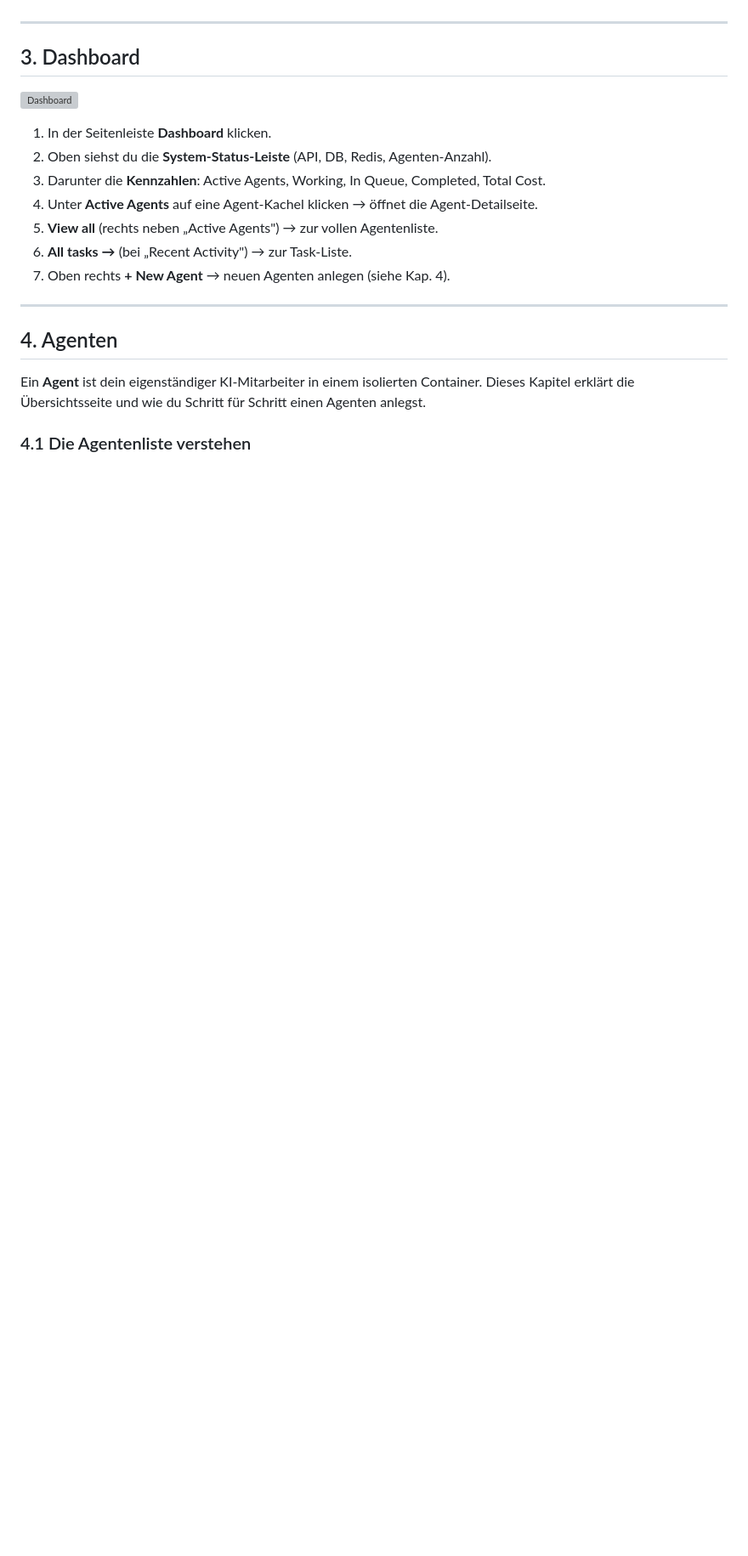
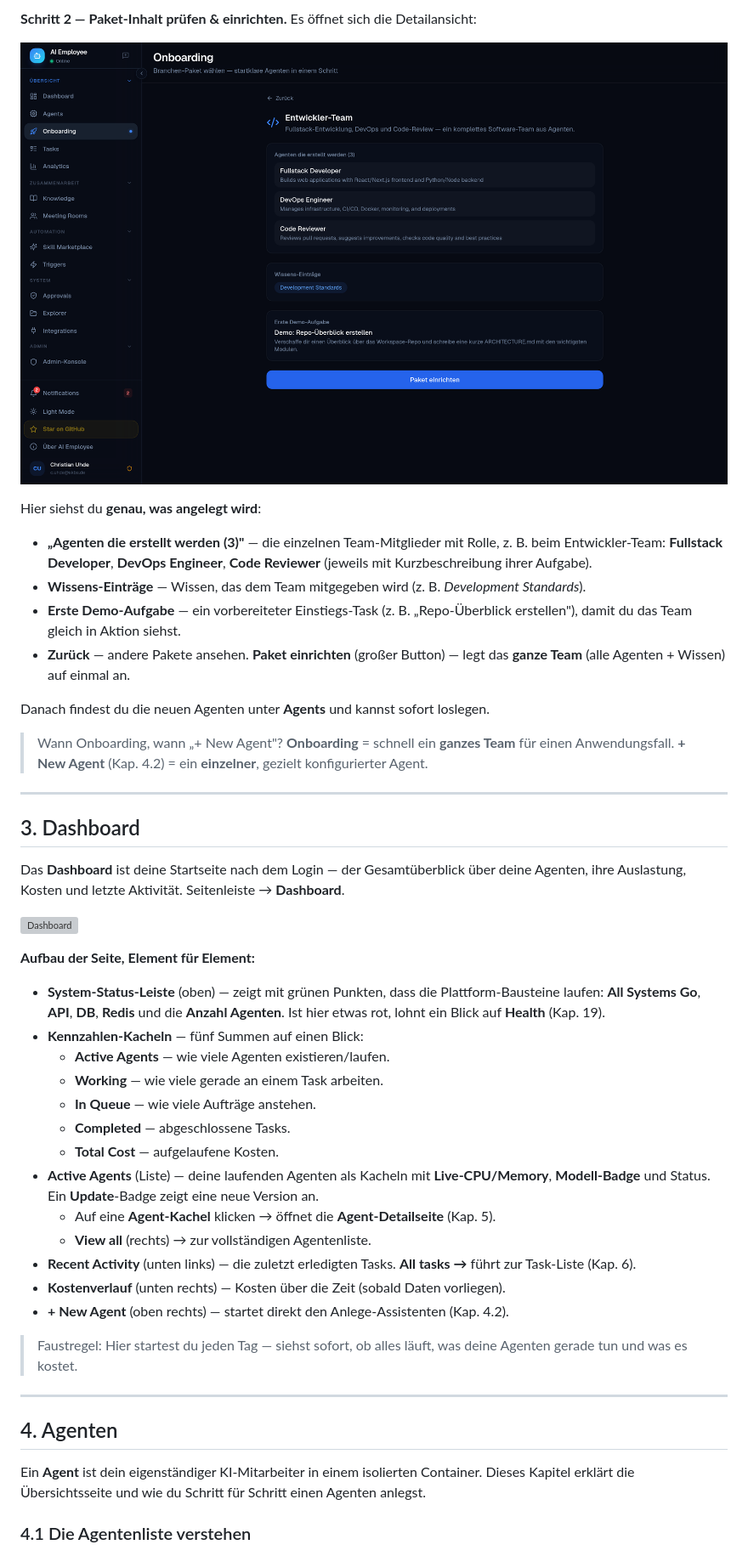
Before and after one commit to greeves89/AI-Employee, a Markdown page: docs/benutzerhandbuch/README.md, the part around one of its changes. Shown at 85% size. Rendered like a GitHub page; pictures changed too: docs/benutzerhandbuch/screenshots/f18-onboarding-pack.png (added); blank space fills up the shorter version; grey boxes are pictures that could not be loaded.

Commit message:
docs: vordere Kapitel (Grundlagen, Onboarding, Dashboard, Analytics) auf volle Tiefe + Onboarding-Paket-Screenshot

```diff
--- a/docs/benutzerhandbuch/README.md
+++ b/docs/benutzerhandbuch/README.md
@@ -98,17 +133,55 @@ Bevor du loslegst — diese Begriffe begegnen dir überall:
+**Schritt 2 — Paket-Inhalt prüfen & einrichten.** Es öffnet sich die Detailansicht:
+
+![Onboarding: Paket-Detail](screenshots/f18-onboarding-pack.png)
+
+Hier siehst du **genau, was angelegt wird**:
+- **„Agenten die erstellt werden (3)"** — die einzelnen Team-Mitglieder mit Rolle, z. B.
+  beim Entwickler-Team: **Fullstack Developer**, **DevOps Engineer**, **Code Reviewer**
+  (jeweils mit Kurzbeschreibung ihrer Aufgabe).
+- **Wissens-Einträge** — Wissen, das dem Team mitgegeben wird (z. B. *Development
+  Standards*).
+- **Erste Demo-Aufgabe** — ein vorbereiteter Einstiegs-Task (z. B. „Repo-Überblick
+  erstellen"), damit du das Team gleich in Aktion siehst.
+- **Zurück** — andere Pakete ansehen. **Paket einrichten** (großer Button) — legt das
+  **ganze Team** (alle Agenten + Wissen) auf einmal an.
+
+Danach findest du die neuen Agenten unter **Agents** und kannst sofort loslegen.
+
+> Wann Onboarding, wann „+ New Agent"? **Onboarding** = schnell ein **ganzes Team** für
+> einen Anwendungsfall. **+ New Agent** (Kap. 4.2) = ein **einzelner**, gezielt
+> konfigurierter Agent.
 
 ---
 
 ## 3. Dashboard
 
+Das **Dashboard** ist deine Startseite nach dem Login — der Gesamtüberblick über deine
+Agenten, ihre Auslastung, Kosten und letzte Aktivität. Seitenleiste → **Dashboard**.
+
 ![Dashboard](screenshots/01-dashboard.png)
 
-1. In der Seitenleiste **Dashboard** klicken.
-2. Oben siehst du die **System-Status-Leiste** (API, DB, Redis, Agenten-Anzahl).
-3. Darunter die **Kennzahlen**: Active Agents, Working, In Queue, Completed, Total Cost.
-4. Unter **Active Agents** auf eine Agent-Kachel klicken → öffnet die Agent-Detailseite.
-5. **View all** (rechts neben „Active Agents") → zur vollen Agentenliste.
-6. **All tasks →** (bei „Recent Activity") → zur Task-Liste.
-7. Oben rechts **+ New Agent** → neuen Agenten anlegen (siehe Kap. 4).
+**Aufbau der Seite, Element für Element:**
+
+- **System-Status-Leiste** (oben) — zeigt mit grünen Punkten, dass die Plattform-Bausteine
+  laufen: **All Systems Go**, **API**, **DB**, **Redis** und die **Anzahl Agenten**. Ist
+  hier etwas rot, lohnt ein Blick auf **Health** (Kap. 19).
+- **Kennzahlen-Kacheln** — fünf Summen auf einen Blick:
+  - **Active Agents** — wie viele Agenten existieren/laufen.
+  - **Working** — wie viele gerade an einem Task arbeiten.
+  - **In Queue** — wie viele Aufträge anstehen.
+  - **Completed** — abgeschlossene Tasks.
+  - **Total Cost** — aufgelaufene Kosten.
+- **Active Agents** (Liste) — deine laufenden Agenten als Kacheln mit **Live-CPU/Memory**,
+  **Modell-Badge** und Status. Ein **Update**-Badge zeigt eine neue Version an.
+  - Auf eine **Agent-Kachel** klicken → öffnet die **Agent-Detailseite** (Kap. 5).
+  - **View all** (rechts) → zur vollständigen Agentenliste.
+- **Recent Activity** (unten links) — die zuletzt erledigten Tasks. **All tasks →** führt
+  zur Task-Liste (Kap. 6).
+- **Kostenverlauf** (unten rechts) — Kosten über die Zeit (sobald Daten vorliegen).
+- **+ New Agent** (oben rechts) — startet direkt den Anlege-Assistenten (Kap. 4.2).
+
+> Faustregel: Hier startest du jeden Tag — siehst sofort, ob alles läuft, was deine
+> Agenten gerade tun und was es kostet.
 
 ---
 
```
Also changed, not shown: other parts of docs/benutzerhandbuch/README.md (+68 -17 lines).
